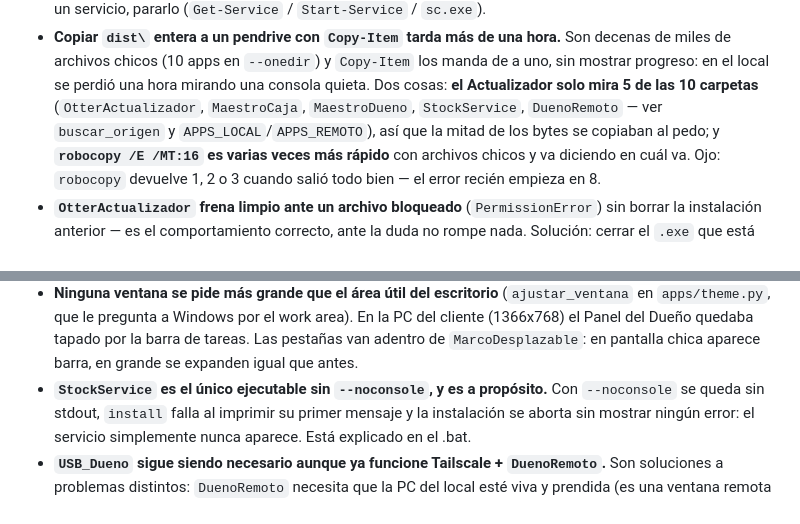
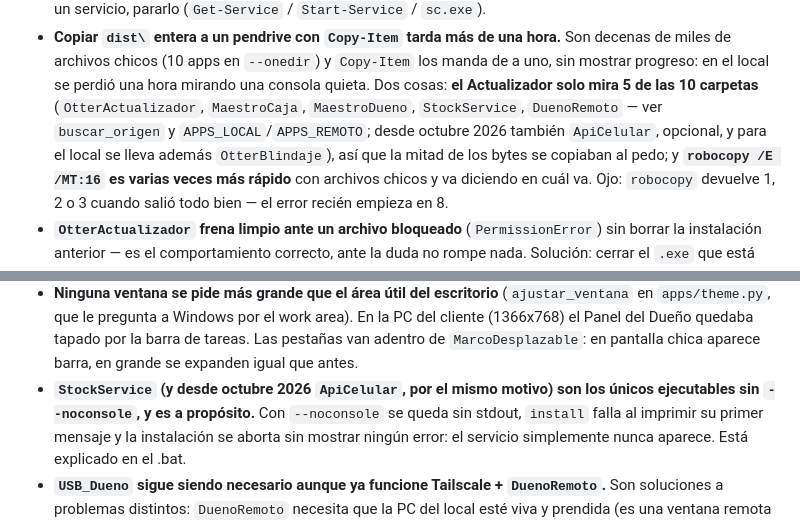
Before and after one commit to MatiasPiti/1, a Markdown page: CLAUDE.md, 2 parts joined by grey strips. Rendered like a GitHub page.

```diff
--- a/CLAUDE.md
+++ b/CLAUDE.md
@@ -117,7 +117,8 @@ nuevo — documentados para no perder tiempo re-descubriéndolos:
   miles de archivos chicos (10 apps en `--onedir`) y `Copy-Item` los manda de a uno, sin mostrar
   progreso: en el local se perdió una hora mirando una consola quieta. Dos cosas: **el Actualizador
   solo mira 5 de las 10 carpetas** (`OtterActualizador`, `MaestroCaja`, `MaestroDueno`,
-  `StockService`, `DuenoRemoto` — ver `buscar_origen` y `APPS_LOCAL`/`APPS_REMOTO`), así que la
+  `StockService`, `DuenoRemoto` — ver `buscar_origen` y `APPS_LOCAL`/`APPS_REMOTO`; desde octubre
+  2026 también `ApiCelular`, opcional, y para el local se lleva además `OtterBlindaje`), así que la
   mitad de los bytes se copiaban al pedo; y **`robocopy /E /MT:16` es varias veces más rápido** con
   archivos chicos y va diciendo en cuál va. Ojo: `robocopy` devuelve 1, 2 o 3 cuando salió todo
   bien — el error recién empieza en 8.
@@ -551,7 +552,8 @@ que se podían poner las dos en un mismo pendrive: se corrigió.
   (1366x768) el Panel del Dueño quedaba tapado por la barra de tareas. Las pestañas van
   adentro de `MarcoDesplazable`: en pantalla chica aparece barra, en grande se expanden
   igual que antes.
-- **`StockService` es el único ejecutable sin `--noconsole`, y es a propósito.** Con `--noconsole`
+- **`StockService` (y desde octubre 2026 `ApiCelular`, por el mismo motivo) son los únicos
+  ejecutables sin `--noconsole`, y es a propósito.** Con `--noconsole`
   se queda sin stdout, `install` falla al imprimir su primer mensaje y la instalación se aborta
   sin mostrar ningún error: el servicio simplemente nunca aparece. Está explicado en el .bat.
 - **`USB_Dueno` sigue siendo necesario aunque ya funcione Tailscale + `DuenoRemoto`.** Son
```
Also changed, not shown: apps/movil_dueno/README.md (+49 -14 lines).
